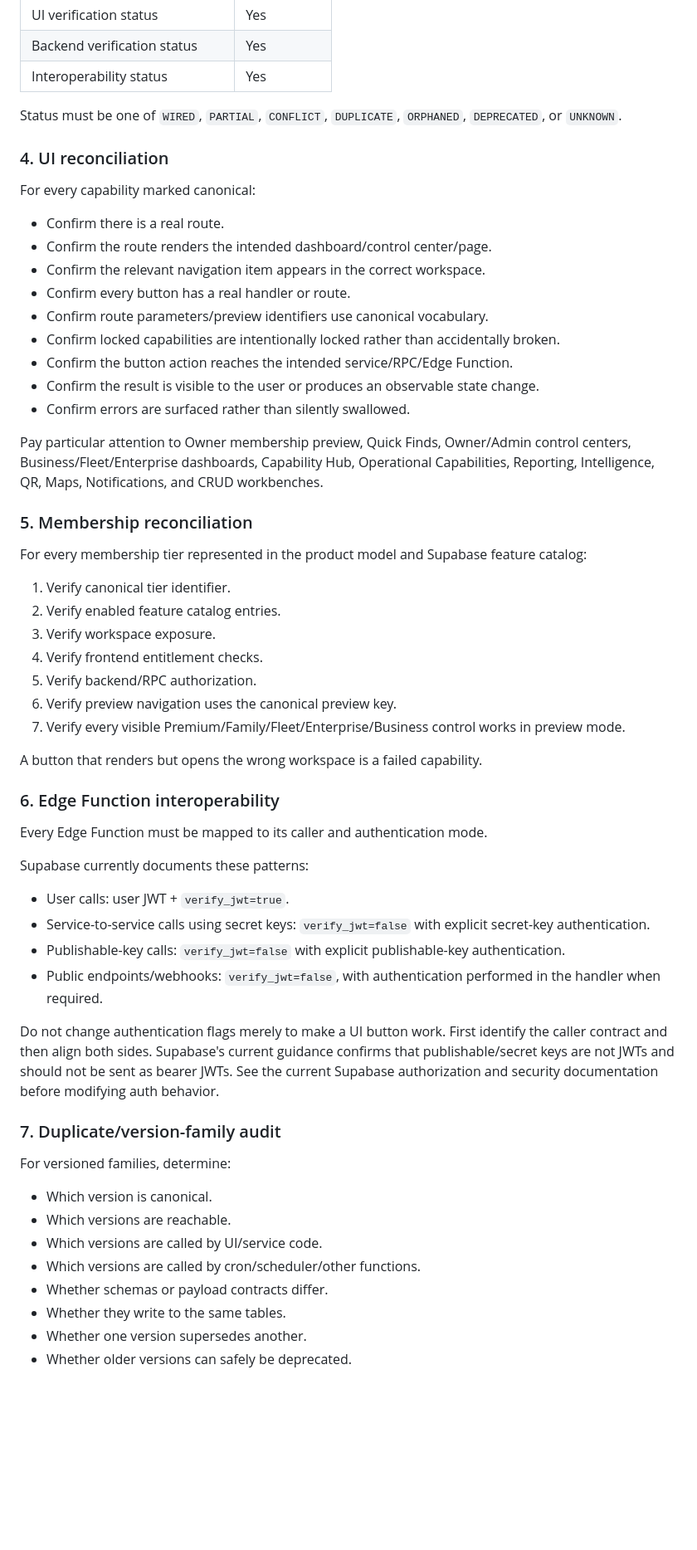
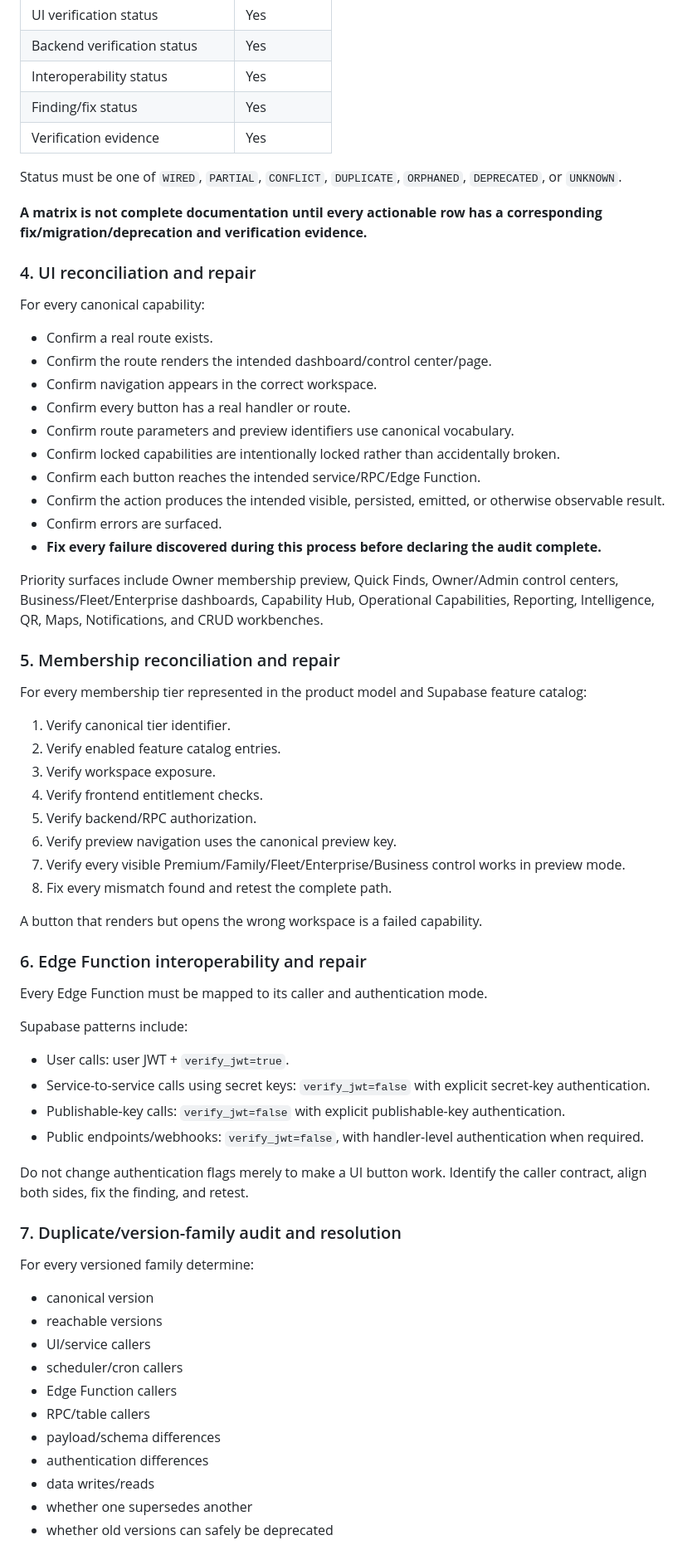
Before and after one commit to matthagersenior/Kleenest_Architecture, a Markdown page: docs/SUPABASE_INTEROPERABILITY_AUDIT_INSTRUCTIONS.md, the part around one of its changes. Shown at 83% size. Rendered like a GitHub page; blank space fills up the shorter version.

Commit message:
docs(audit): require fixing and end-to-end verification of findings

```diff
--- a/docs/SUPABASE_INTEROPERABILITY_AUDIT_INSTRUCTIONS.md
+++ b/docs/SUPABASE_INTEROPERABILITY_AUDIT_INSTRUCTIONS.md
@@ -80,26 +77,31 @@ Each matrix row must include:
 | UI verification status | Yes |
 | Backend verification status | Yes |
 | Interoperability status | Yes |
+| Finding/fix status | Yes |
+| Verification evidence | Yes |
 
 Status must be one of `WIRED`, `PARTIAL`, `CONFLICT`, `DUPLICATE`, `ORPHANED`, `DEPRECATED`, or `UNKNOWN`.
 
-### 4. UI reconciliation
+**A matrix is not complete documentation until every actionable row has a corresponding fix/migration/deprecation and verification evidence.**
 
-For every capability marked canonical:
+### 4. UI reconciliation and repair
 
-- Confirm there is a real route.
+For every canonical capability:
+
+- Confirm a real route exists.
 - Confirm the route renders the intended dashboard/control center/page.
-- Confirm the relevant navigation item appears in the correct workspace.
+- Confirm navigation appears in the correct workspace.
 - Confirm every button has a real handler or route.
-- Confirm route parameters/preview identifiers use canonical vocabulary.
+- Confirm route parameters and preview identifiers use canonical vocabulary.
 - Confirm locked capabilities are intentionally locked rather than accidentally broken.
-- Confirm the button action reaches the intended service/RPC/Edge Function.
-- Confirm the result is visible to the user or produces an observable state change.
-- Confirm errors are surfaced rather than silently swallowed.
+- Confirm each button reaches the intended service/RPC/Edge Function.
+- Confirm the action produces the intended visible, persisted, emitted, or otherwise observable result.
+- Confirm errors are surfaced.
+- **Fix every failure discovered during this process before declaring the audit complete.**
 
-Pay particular attention to Owner membership preview, Quick Finds, Owner/Admin control centers, Business/Fleet/Enterprise dashboards, Capability Hub, Operational Capabilities, Reporting, Intelligence, QR, Maps, Notifications, and CRUD workbenches.
+Priority surfaces include Owner membership preview, Quick Finds, Owner/Admin control centers, Business/Fleet/Enterprise dashboards, Capability Hub, Operational Capabilities, Reporting, Intelligence, QR, Maps, Notifications, and CRUD workbenches.
 
-### 5. Membership reconciliation
+### 5. Membership reconciliation and repair
 
 For every membership tier represented in the product model and Supabase feature catalog:
 
@@ -110,32 +112,36 @@ For every membership tier represented in the product model and Supabase feature
 5. Verify backend/RPC authorization.
 6. Verify preview navigation uses the canonical preview key.
 7. Verify every visible Premium/Family/Fleet/Enterprise/Business control works in preview mode.
+8. Fix every mismatch found and retest the complete path.
 
 A button that renders but opens the wrong workspace is a failed capability.
 
-### 6. Edge Function interoperability
+### 6. Edge Function interoperability and repair
 
 Every Edge Function must be mapped to its caller and authentication mode.
 
-Supabase currently documents these patterns:
+Supabase patterns include:
 
 - User calls: user JWT + `verify_jwt=true`.
 - Service-to-service calls using secret keys: `verify_jwt=false` with explicit secret-key authentication.
 - Publishable-key calls: `verify_jwt=false` with explicit publishable-key authentication.
-- Public endpoints/webhooks: `verify_jwt=false`, with authentication performed in the handler when required.
+- Public endpoints/webhooks: `verify_jwt=false`, with handler-level authentication when required.
 
-Do not change authentication flags merely to make a UI button work. First identify the caller contract and then align both sides. Supabase's current guidance confirms that publishable/secret keys are not JWTs and should not be sent as bearer JWTs. See the current Supabase authorization and security documentation before modifying auth behavior.
+Do not change authentication flags merely to make a UI button work. Identify the caller contract, align both sides, fix the finding, and retest.
 
-### 7. Duplicate/version-family audit
+### 7. Duplicate/version-family audit and resolution
 
-For versioned families, determine:
+For every versioned family determine:
 
-- Which version is canonical.
-- Which versions are reachable.
-- Which versions are called by UI/service code.
-- Which versions are called by cron/scheduler/other functions.
-- Whether schemas or payload contracts differ.
-- Whether they write to the same tables.
-- Whether one version supersedes another.
-- Whether older versions can safely be deprecated.
+- canonical version
+- reachable versions
+- UI/service callers
+- scheduler/cron callers
+- Edge Function callers
+- RPC/table callers
+- payload/schema differences
+- authentication differences
+- data writes/reads
+- whether one supersedes another
+- whether old versions can safely be deprecated
 
```
Also changed, not shown: other parts of docs/SUPABASE_INTEROPERABILITY_AUDIT_INSTRUCTIONS.md (+57 -32 lines).
